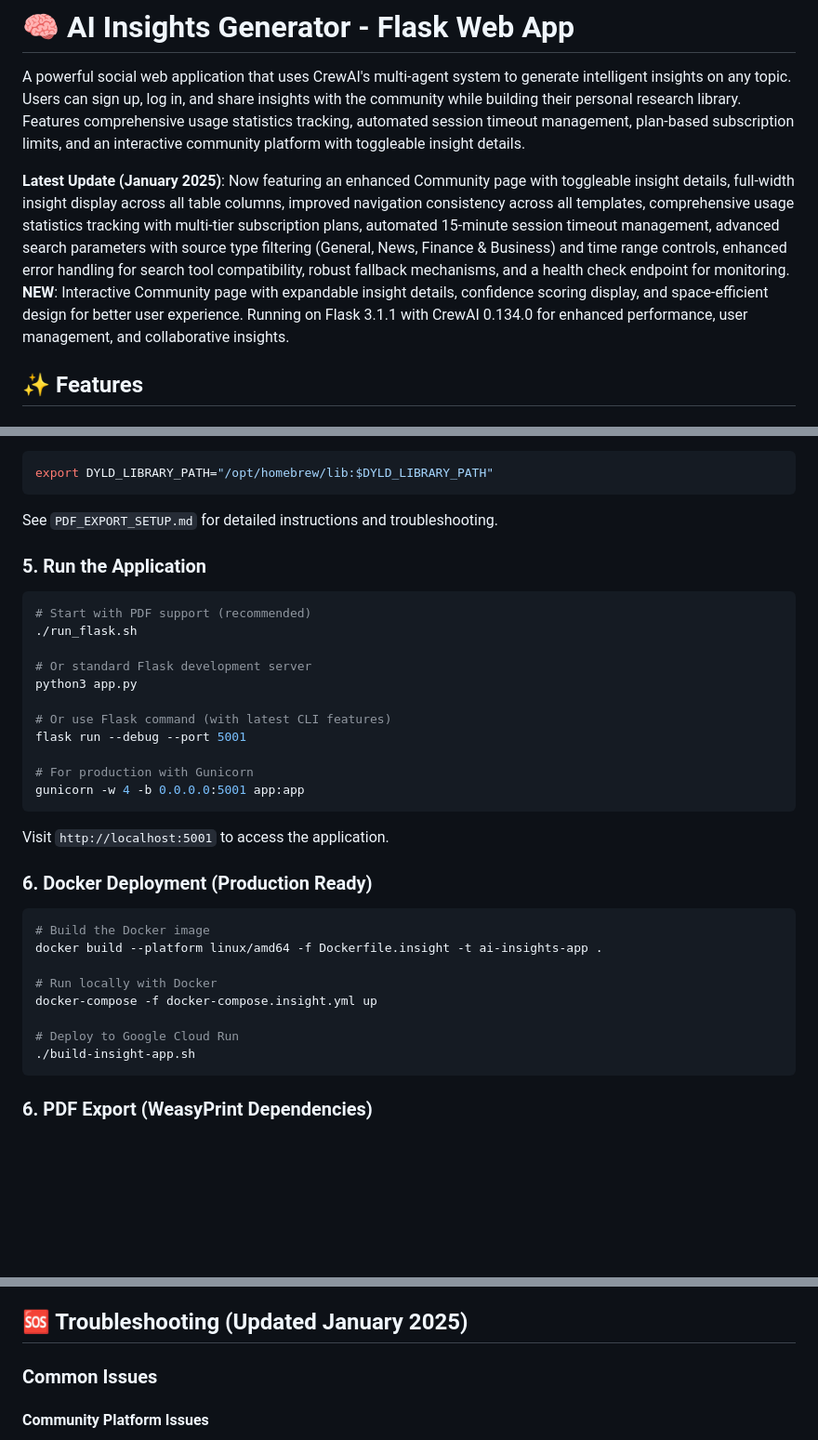
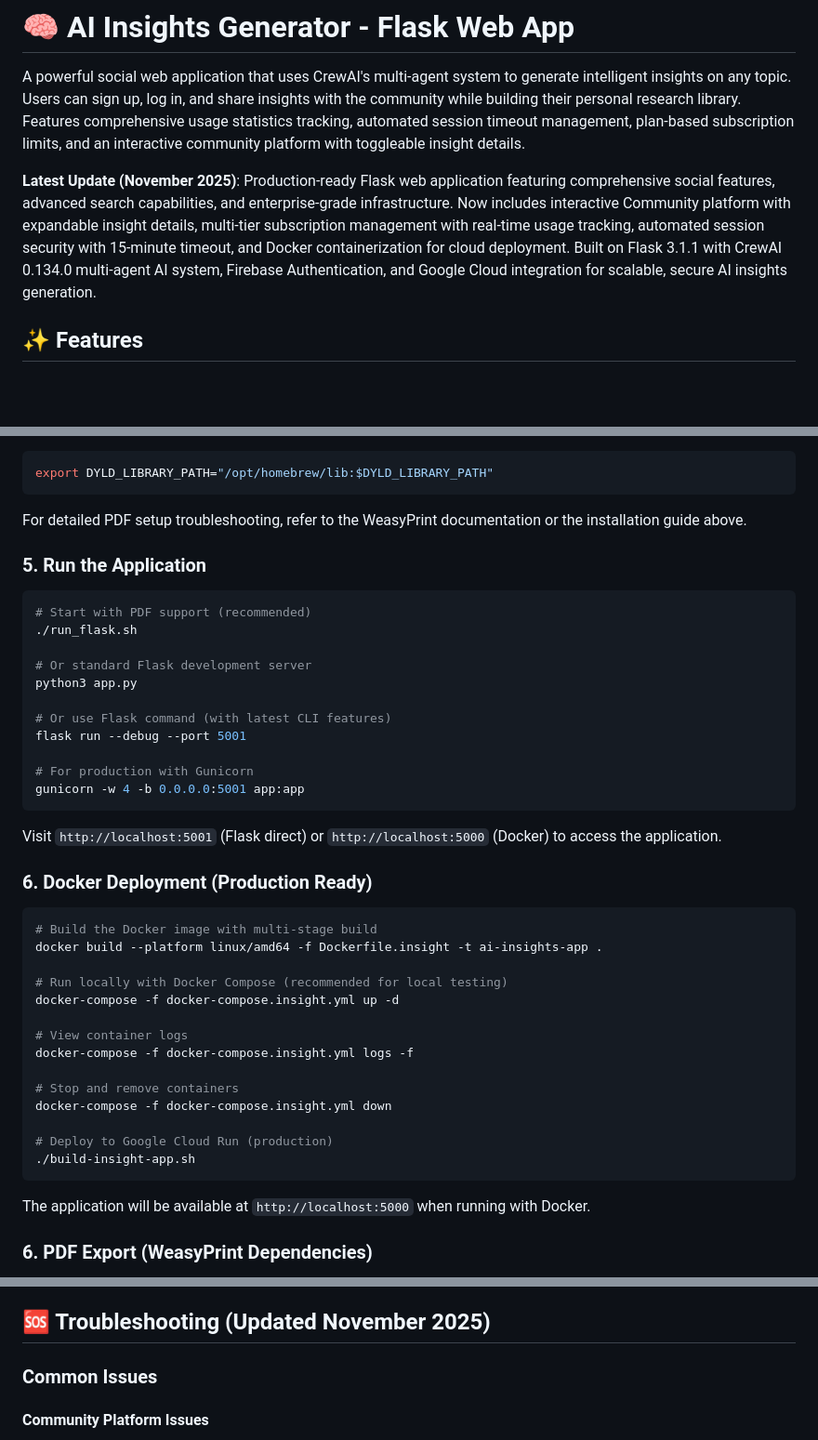
Before and after one commit to jsong1004/insights, a Markdown page: README.md, 3 parts joined by grey strips. Shown at 93% size. GitHub-like rendering; blank space fills up the shorter version.

````diff
--- a/README.md
+++ b/README.md
@@ -2,7 +2,7 @@
 
 A powerful social web application that uses CrewAI's multi-agent system to generate intelligent insights on any topic. Users can sign up, log in, and share insights with the community while building their personal research library. Features comprehensive usage statistics tracking, automated session timeout management, plan-based subscription limits, and an interactive community platform with toggleable insight details.
 
-**Latest Update (January 2025)**: Now featuring an enhanced Community page with toggleable insight details, full-width insight display across all table columns, improved navigation consistency across all templates, comprehensive usage statistics tracking with multi-tier subscription plans, automated 15-minute session timeout management, advanced search parameters with source type filtering (General, News, Finance & Business) and time range controls, enhanced error handling for search tool compatibility, robust fallback mechanisms, and a health check endpoint for monitoring. **NEW**: Interactive Community page with expandable insight details, confidence scoring display, and space-efficient design for better user experience. Running on Flask 3.1.1 with CrewAI 0.134.0 for enhanced performance, user management, and collaborative insights.
+**Latest Update (November 2025)**: Production-ready Flask web application featuring comprehensive social features, advanced search capabilities, and enterprise-grade infrastructure. Now includes interactive Community platform with expandable insight details, multi-tier subscription management with real-time usage tracking, automated session security with 15-minute timeout, and Docker containerization for cloud deployment. Built on Flask 3.1.1 with CrewAI 0.134.0 multi-agent AI system, Firebase Authentication, and Google Cloud integration for scalable, secure AI insights generation.
 
 ## ✨ Features
 
@@ -179,7 +179,7 @@ python app.py
 export DYLD_LIBRARY_PATH="/opt/homebrew/lib:$DYLD_LIBRARY_PATH"
 ```
 
-See `PDF_EXPORT_SETUP.md` for detailed instructions and troubleshooting.
+For detailed PDF setup troubleshooting, refer to the WeasyPrint documentation or the installation guide above.
 
 ### 5. Run the Application
 
@@ -197,20 +197,28 @@ flask run --debug --port 5001
 gunicorn -w 4 -b 0.0.0.0:5001 app:app
 ```
 
-Visit `http://localhost:5001` to access the application.
+Visit `http://localhost:5001` (Flask direct) or `http://localhost:5000` (Docker) to access the application.
 
 ### 6. Docker Deployment (Production Ready)
 
 ```bash
-# Build the Docker image
+# Build the Docker image with multi-stage build
 docker build --platform linux/amd64 -f Dockerfile.insight -t ai-insights-app .
 
-# Run locally with Docker
-docker-compose -f docker-compose.insight.yml up
+# Run locally with Docker Compose (recommended for local testing)
+docker-compose -f docker-compose.insight.yml up -d
 
-# Deploy to Google Cloud Run
+# View container logs
+docker-compose -f docker-compose.insight.yml logs -f
+
+# Stop and remove containers
+docker-compose -f docker-compose.insight.yml down
+
+# Deploy to Google Cloud Run (production)
 ./build-insight-app.sh
 ```
+
+The application will be available at `http://localhost:5000` when running with Docker.
 
 ### 6. PDF Export (WeasyPrint Dependencies)
 
@@ -632,7 +676,7 @@ All features have been thoroughly tested:
 - [x] Responsive table design on all screen sizes
 - [x] User-specific data filtering (author_id based)
 
-## 🆘 Troubleshooting (Updated January 2025)
+## 🆘 Troubleshooting (Updated November 2025)
 
 ### Common Issues
 
````
Also changed, not shown: other parts of README.md (+48 -12 lines).
